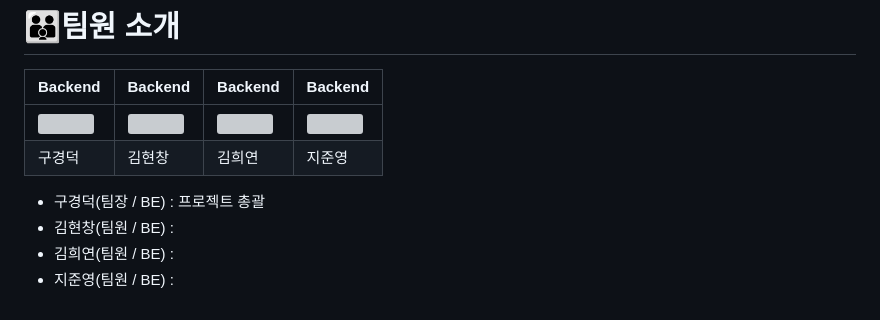
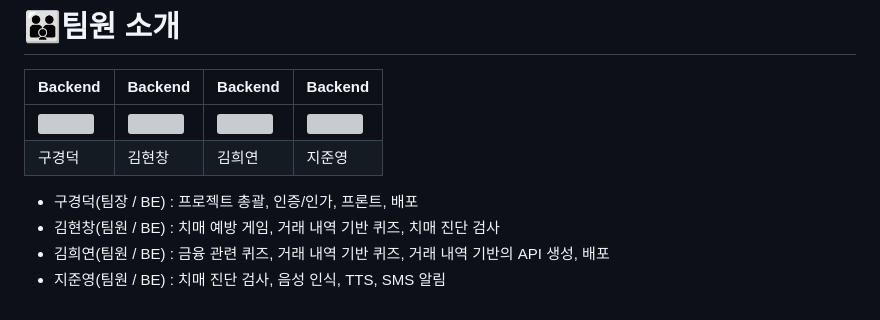
Before and after one commit to SSAFYxShinhan/SolJiGi, a Markdown page: README.md, the part around the change. Drawn GitHub-style; grey boxes are pictures that could not be loaded.

```diff
--- a/README.md
+++ b/README.md
@@ -138,7 +138,7 @@
 | --- | --- | --- | --- |
 | <img src="https://github.com/rnrudejr9.png" width="120" height="120" /> | <img src="https://github.com/h-spear.png" width="120" height="120" /> | <img src="https://github.com/heeyeon3050.png" width="120" height="120" /> | <img src="https://github.com/JunJI97.png" width="120" height="120" /> |
 | 구경덕 | 김현창 | 김희연 | 지준영 |
-- 구경덕(팀장 / BE) : 프로젝트 총괄
-- 김현창(팀원 / BE) :
-- 김희연(팀원 / BE) :
-- 지준영(팀원 / BE) :
+- 구경덕(팀장 / BE) : 프로젝트 총괄, 인증/인가, 프론트, 배포
+- 김현창(팀원 / BE) : 치매 예방 게임, 거래 내역 기반 퀴즈, 치매 진단 검사
+- 김희연(팀원 / BE) : 금융 관련 퀴즈, 거래 내역 기반 퀴즈, 거래 내역 기반의 API 생성,  배포
+- 지준영(팀원 / BE) : 치매 진단 검사, 음성 인식, TTS, SMS 알림
```
